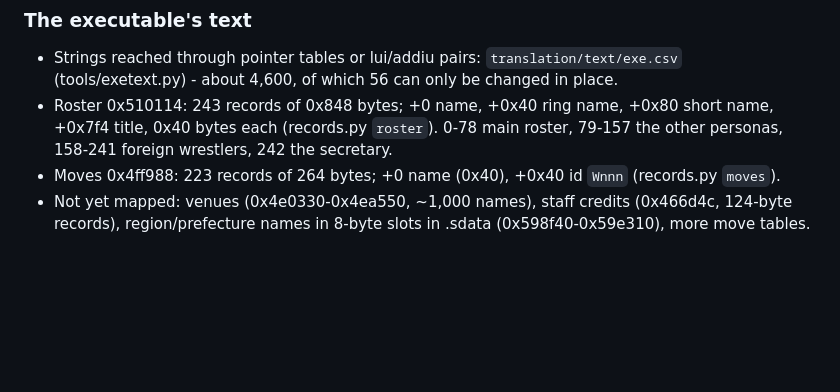
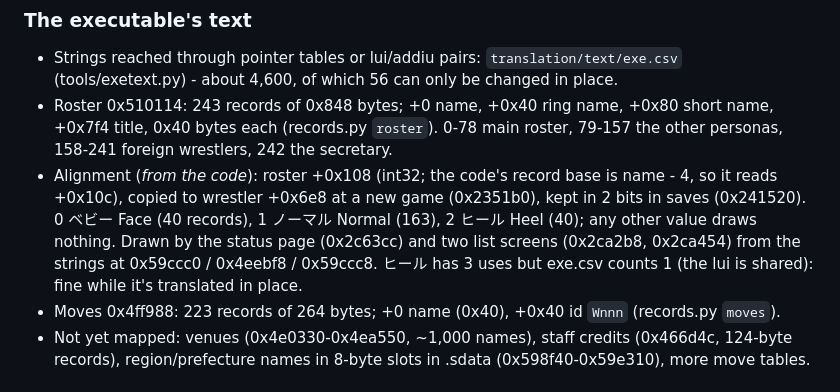
Before and after one commit to kactusken/Wrestle-Angels-Survivor-2-English, a Markdown page: docs/TECHNICAL.md, the part around the change. GitHub-like rendering; blank space fills up the shorter version.

Commit message:
docs: alignment field (Face / Normal / Heel) mapped in the roster records

```diff
--- a/docs/TECHNICAL.md
+++ b/docs/TECHNICAL.md
@@ -678,6 +678,12 @@ drawn; "show all" sets it to 0x96 (0x232ec0, 0x232f34). The English build raises
 - Roster 0x510114: 243 records of 0x848 bytes; +0 name, +0x40 ring name, +0x80 short name,
   +0x7f4 title, 0x40 bytes each (records.py `roster`). 0-78 main roster, 79-157 the other
   personas, 158-241 foreign wrestlers, 242 the secretary.
+- Alignment (*from the code*): roster +0x108 (int32; the code's record base is name - 4, so it
+  reads +0x10c), copied to wrestler +0x6e8 at a new game (0x2351b0), kept in 2 bits in saves
+  (0x241520). 0 ベビー Face (40 records), 1 ノーマル Normal (163), 2 ヒール Heel (40); any other value
+  draws nothing. Drawn by the status page (0x2c63cc) and two list screens (0x2ca2b8, 0x2ca454) from
+  the strings at 0x59ccc0 / 0x4eebf8 / 0x59ccc8. ヒール has 3 uses but exe.csv counts 1 (the lui is
+  shared): fine while it's translated in place.
 - Moves 0x4ff988: 223 records of 264 bytes; +0 name (0x40), +0x40 id `Wnnn` (records.py `moves`).
 - Not yet mapped: venues (0x4e0330-0x4ea550, ~1,000 names), staff credits (0x466d4c, 124-byte
   records), region/prefecture names in 8-byte slots in .sdata (0x598f40-0x59e310), more move
```
Also changed, not shown: docs/NAMES-RESEARCH.md (+1 -1 lines).
